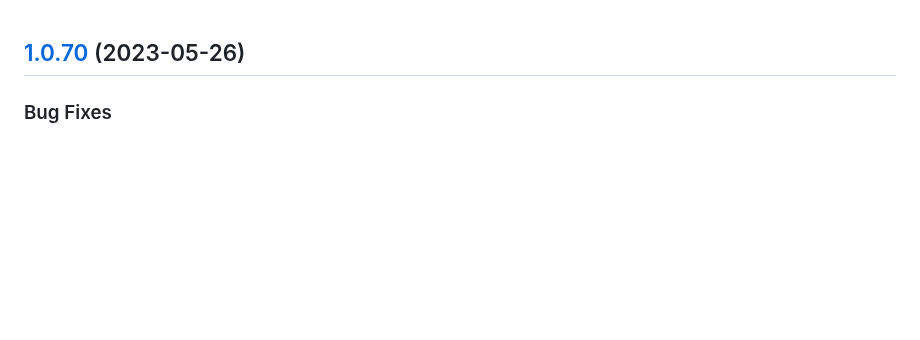
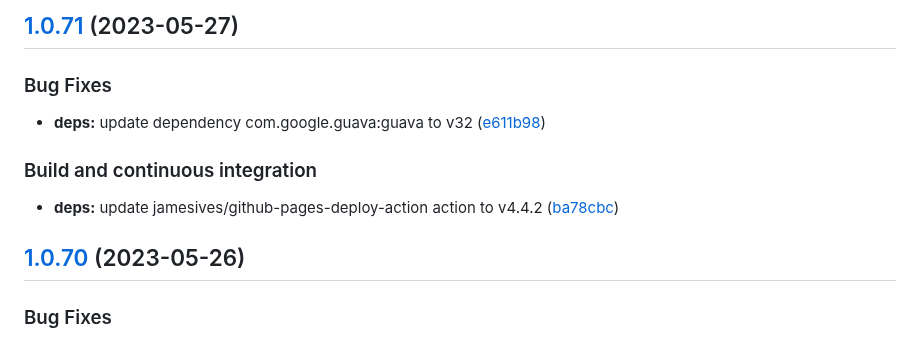
Before and after one commit to w4bo/iam-demo, a Markdown page: CHANGELOG.md, the part around the change. GitHub-like rendering; blank space fills up the shorter version.

Commit message:
chore(release): 1.0.71 [skip ci]
## [1.0.71](https://github.com/w4bo/iam-demo/compare/1.0.70...1.0.71) (2023-05-27)

### Bug Fixes

* **deps:** update dependency com.google.guava:guava to v32 ([e611b98](https://github.com/w4bo/iam-demo/commit/e611b98b9d701d10b442953e97e2b6678f0c9473))

### Build and continuous integration

* **deps:** update jamesives/github-pages-deploy-action action to v4.4.2 ([ba78cbc](https://github.com/w4bo/iam-demo/commit/ba78cbc00ae315c957f145c4227ebfc840105282))

```diff
--- a/CHANGELOG.md
+++ b/CHANGELOG.md
@@ -1,3 +1,15 @@
+## [1.0.71](https://github.com/w4bo/iam-demo/compare/1.0.70...1.0.71) (2023-05-27)
+
+
+### Bug Fixes
+
+* **deps:** update dependency com.google.guava:guava to v32 ([e611b98](https://github.com/w4bo/iam-demo/commit/e611b98b9d701d10b442953e97e2b6678f0c9473))
+
+
+### Build and continuous integration
+
+* **deps:** update jamesives/github-pages-deploy-action action to v4.4.2 ([ba78cbc](https://github.com/w4bo/iam-demo/commit/ba78cbc00ae315c957f145c4227ebfc840105282))
+
 ## [1.0.70](https://github.com/w4bo/iam-demo/compare/1.0.69...1.0.70) (2023-05-26)
 
 
```
